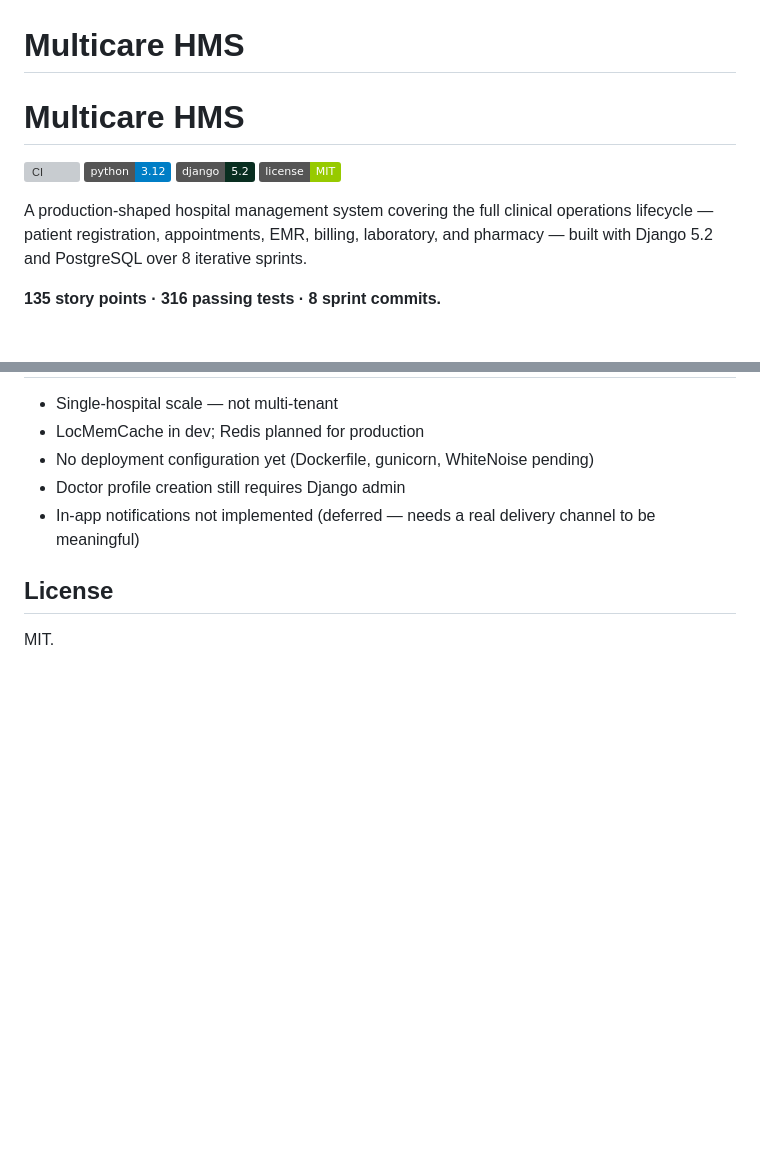
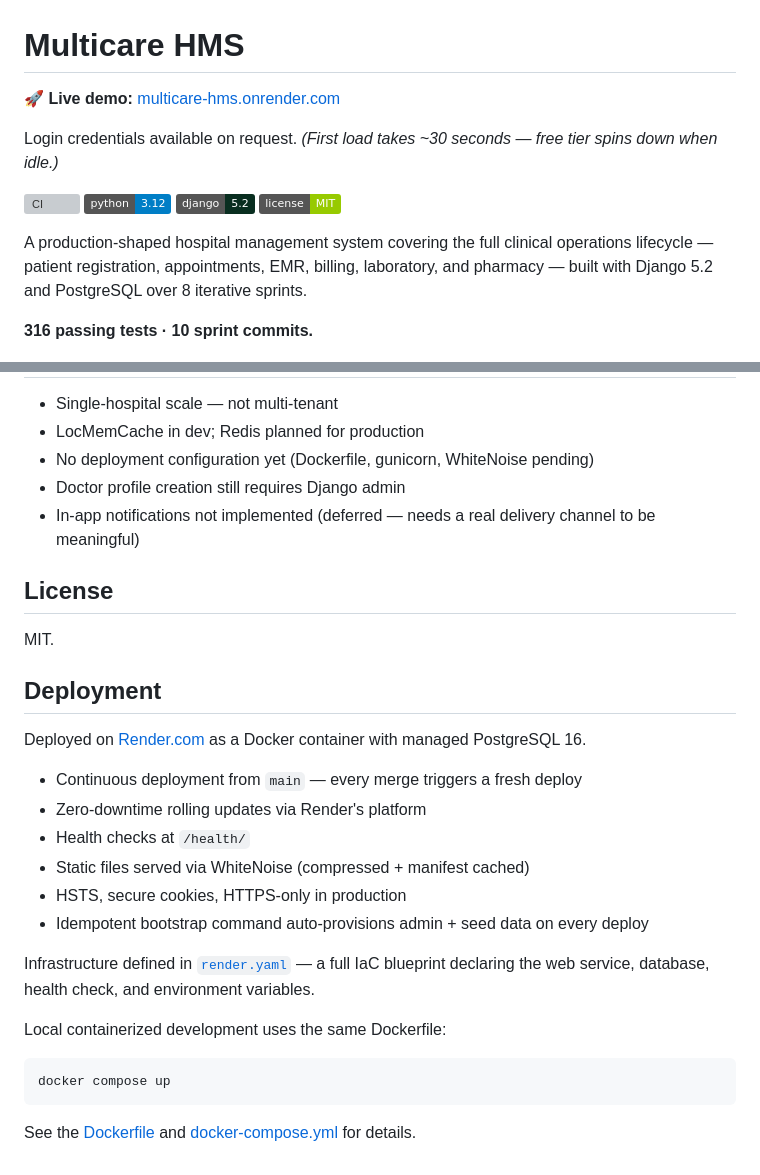
Before and after one commit to swayam0406/multicare-hms, a Markdown page: README.md, 2 parts joined by grey strips. Drawn GitHub-style; badges without logos; blank space fills up the shorter version; grey boxes are pictures that could not be loaded.

Commit message:
docs: add live demo link and deployment section

````diff
--- a/README.md
+++ b/README.md
@@ -1,5 +1,8 @@
 # Multicare HMS
-# Multicare HMS
+
+**🚀 Live demo:** [multicare-hms.onrender.com](https://multicare-hms.onrender.com)
+
+Login credentials available on request. *(First load takes ~30 seconds — free tier spins down when idle.)*
 
 [![CI](https://github.com/swayam0406/multicare-hms/actions/workflows/ci.yml/badge.svg)](https://github.com/swayam0406/multicare-hms/actions/workflows/ci.yml)
 [![Python](https://img.shields.io/badge/python-3.12-blue)](https://www.python.org/)
@@ -8,7 +11,7 @@
 
 A production-shaped hospital management system covering the full clinical operations lifecycle — patient registration, appointments, EMR, billing, laboratory, and pharmacy — built with Django 5.2 and PostgreSQL over 8 iterative sprints.
 
-**135 story points · 316 passing tests · 8 sprint commits.**
+**316 passing tests · 10 sprint commits.**
 
 ![Dashboard](docs/screenshots/02-dashboard.png)
 
@@ -133,3 +136,23 @@ Each sprint is one commit on `main`. Run `git log --oneline` to see the arc:
 ## License
 
 MIT.
+## Deployment
+
+Deployed on [Render.com](https://render.com) as a Docker container with managed PostgreSQL 16.
+
+- Continuous deployment from `main` — every merge triggers a fresh deploy
+- Zero-downtime rolling updates via Render's platform
+- Health checks at `/health/`
+- Static files served via WhiteNoise (compressed + manifest cached)
+- HSTS, secure cookies, HTTPS-only in production
+- Idempotent bootstrap command auto-provisions admin + seed data on every deploy
+
+Infrastructure defined in [`render.yaml`](render.yaml) — a full IaC blueprint declaring the web service, database, health check, and environment variables.
+
+Local containerized development uses the same Dockerfile:
+
+```bash
+docker compose up
+```
+
+See the [Dockerfile](Dockerfile) and [docker-compose.yml](docker-compose.yml) for details.
````
